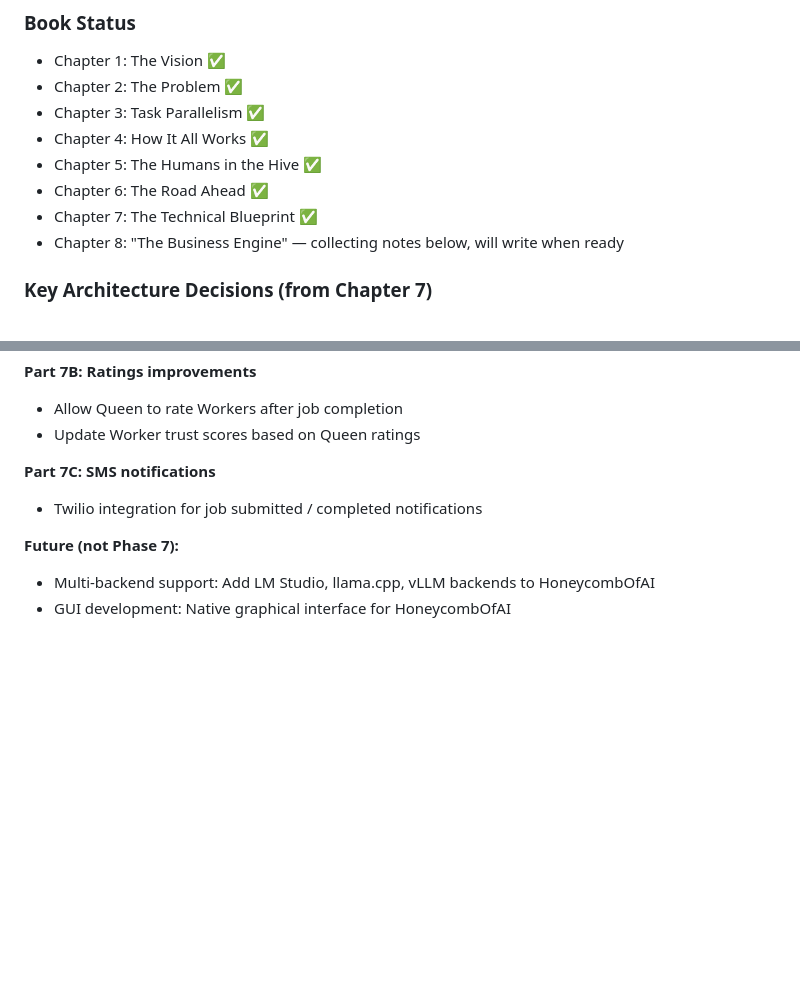
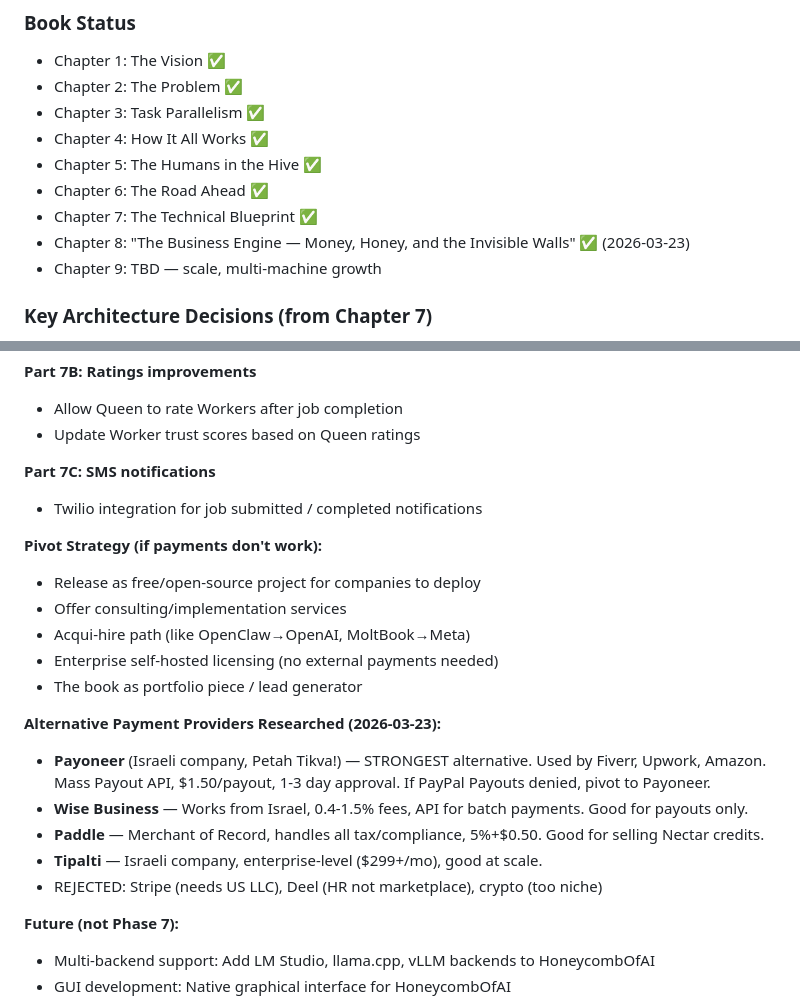
Before and after one commit to strulovitz/BeehiveOfAI, a Markdown page: PROJECT_STATUS.md, 2 parts joined by grey strips. Rendered like a GitHub page; blank space fills up the shorter version.

Commit message:
Update status: payment alternatives research, pivot strategy, Chapter 8 written
- Payoneer identified as strongest PayPal alternative (Israeli company)
- Wise, Paddle, Tipalti also researched
- Pivot strategy documented (open-source + consulting if payments fail)
- Chapter 8 written: "The Business Engine — Money, Honey, and the Invisible Walls"

Co-Authored-By: Claude Opus 4.6 (1M context) <noreply@anthropic.com>

```diff
--- a/PROJECT_STATUS.md
+++ b/PROJECT_STATUS.md
@@ -52,7 +52,8 @@ On 2026-03-22, Nir submitted a real job via the Beekeeper dashboard (company1@te
 - Chapter 5: The Humans in the Hive ✅
 - Chapter 6: The Road Ahead ✅
 - Chapter 7: The Technical Blueprint ✅
-- Chapter 8: "The Business Engine" — collecting notes below, will write when ready
+- Chapter 8: "The Business Engine — Money, Honey, and the Invisible Walls" ✅ (2026-03-23)
+- Chapter 9: TBD — scale, multi-machine growth
 
 ### Key Architecture Decisions (from Chapter 7)
 - **Multi-backend AI:** Must support Ollama, LM Studio, llama.cpp, and vLLM (not just Ollama)
@@ -126,6 +127,20 @@ Selling one question at $1 loses 33% to fees. Solution: **sell in bundles, pay o
 **Part 7C: SMS notifications**
 - Twilio integration for job submitted / completed notifications
 
+**Pivot Strategy (if payments don't work):**
+- Release as free/open-source project for companies to deploy
+- Offer consulting/implementation services
+- Acqui-hire path (like OpenClaw→OpenAI, MoltBook→Meta)
+- Enterprise self-hosted licensing (no external payments needed)
+- The book as portfolio piece / lead generator
+
+**Alternative Payment Providers Researched (2026-03-23):**
+- **Payoneer** (Israeli company, Petah Tikva!) — STRONGEST alternative. Used by Fiverr, Upwork, Amazon. Mass Payout API, $1.50/payout, 1-3 day approval. If PayPal Payouts denied, pivot to Payoneer.
+- **Wise Business** — Works from Israel, 0.4-1.5% fees, API for batch payments. Good for payouts only.
+- **Paddle** — Merchant of Record, handles all tax/compliance, 5%+$0.50. Good for selling Nectar credits.
+- **Tipalti** — Israeli company, enterprise-level ($299+/mo), good at scale.
+- REJECTED: Stripe (needs US LLC), Deel (HR not marketplace), crypto (too niche)
+
 **Future (not Phase 7):**
 - Multi-backend support: Add LM Studio, llama.cpp, vLLM backends to HoneycombOfAI
 - GUI development: Native graphical interface for HoneycombOfAI
```
